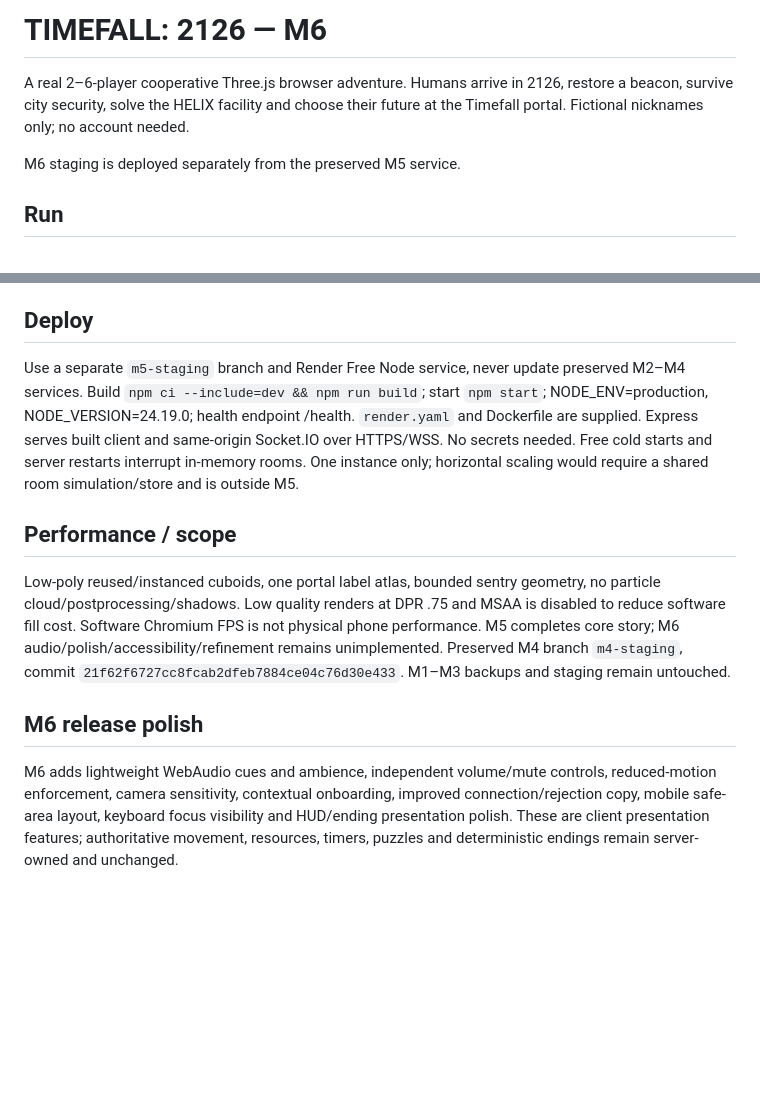
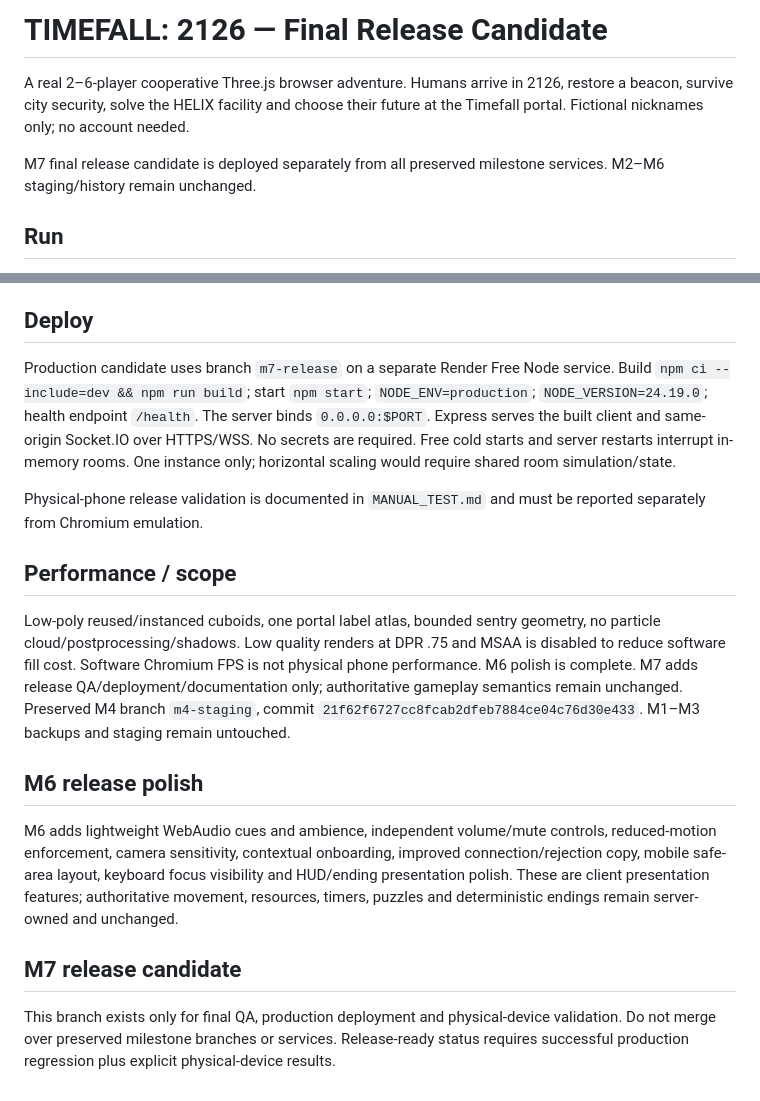
Before and after one commit to tirloknayani-pixel/timefall-2126-m2-staging, a Markdown page: README.md, 2 parts joined by grey strips. Rendered like a GitHub page; blank space fills up the shorter version.

Commit message:
M7 update final release documentation

```diff
--- a/README.md
+++ b/README.md
@@ -1,7 +1,7 @@
-# TIMEFALL: 2126 — M6
+# TIMEFALL: 2126 — Final Release Candidate
 A real 2–6-player cooperative Three.js browser adventure. Humans arrive in 2126, restore a beacon, survive city security, solve the HELIX facility and choose their future at the Timefall portal. Fictional nicknames only; no account needed.
 
-M6 staging is deployed separately from the preserved M5 service.
+M7 final release candidate is deployed separately from all preserved milestone services. M2–M6 staging/history remain unchanged.
 
 ## Run
 Node 24 (24.19.0 tested locally). `npm ci --include=dev`, `npm run build`, `npm start`. Open http://localhost:3000 (or the PORT printed at startup). The server binds `0.0.0.0:$PORT`; /health reports milestone 5. For development run `npm run dev:server` and `npm run dev`.
@@ -29,10 +29,12 @@ Build first, then `npm test` (169 tests: 5 collision, 46 multiplayer integration
 `CHROMIUM_PATH=/path/to/chromium node tests/portal-browser.mjs` launches TWO independent Chromium processes, desktop and emulated touch portrait. It includes two full normal journeys, HELIX and safe-return endings, damage/revive, reconnect, host transfer, isolation, reset and screenshots. Optional BASE_URL runs against public staging; BROWSER_PROXY supports the managed environment. Never disable TLS validation. `node tests/multiplayer-browser.mjs`, `node tests/survival-browser.mjs`, `node tests/facility-browser.mjs` retain regression checks. `node tests/production-smoke.mjs` verifies npm start, PORT, root, health and WebSocket with the compiled build.
 
 ## Deploy
-Use a separate `m5-staging` branch and Render Free Node service, never update preserved M2–M4 services. Build `npm ci --include=dev && npm run build`; start `npm start`; NODE_ENV=production, NODE_VERSION=24.19.0; health endpoint /health. `render.yaml` and Dockerfile are supplied. Express serves built client and same-origin Socket.IO over HTTPS/WSS. No secrets needed. Free cold starts and server restarts interrupt in-memory rooms. One instance only; horizontal scaling would require a shared room simulation/store and is outside M5.
+Production candidate uses branch `m7-release` on a separate Render Free Node service. Build `npm ci --include=dev && npm run build`; start `npm start`; `NODE_ENV=production`; `NODE_VERSION=24.19.0`; health endpoint `/health`. The server binds `0.0.0.0:$PORT`. Express serves the built client and same-origin Socket.IO over HTTPS/WSS. No secrets are required. Free cold starts and server restarts interrupt in-memory rooms. One instance only; horizontal scaling would require shared room simulation/state.
+
+Physical-phone release validation is documented in `MANUAL_TEST.md` and must be reported separately from Chromium emulation.
 
 ## Performance / scope
-Low-poly reused/instanced cuboids, one portal label atlas, bounded sentry geometry, no particle cloud/postprocessing/shadows. Low quality renders at DPR .75 and MSAA is disabled to reduce software fill cost. Software Chromium FPS is not physical phone performance. M5 completes core story; M6 audio/polish/accessibility/refinement remains unimplemented.
+Low-poly reused/instanced cuboids, one portal label atlas, bounded sentry geometry, no particle cloud/postprocessing/shadows. Low quality renders at DPR .75 and MSAA is disabled to reduce software fill cost. Software Chromium FPS is not physical phone performance. M6 polish is complete. M7 adds release QA/deployment/documentation only; authoritative gameplay semantics remain unchanged.
 Preserved M4 branch `m4-staging`, commit `21f62f6727cc8fcab2dfeb7884ce04c76d30e433`. M1–M3 backups and staging remain untouched.
 
 
@@ -40,3 +42,7 @@ Preserved M4 branch `m4-staging`, commit `21f62f6727cc8fcab2dfeb7884ce04c76d30e4
 M6 adds lightweight WebAudio cues and ambience, independent volume/mute controls, reduced-motion enforcement, camera sensitivity, contextual onboarding, improved connection/rejection copy, mobile safe-area layout, keyboard focus visibility and HUD/ending presentation polish. These are client presentation features; authoritative movement, resources, timers, puzzles and deterministic endings remain server-owned and unchanged.
 
 <!-- M6 public acceptance workflow trigger: independent Chromium verification -->
+
+
+## M7 release candidate
+This branch exists only for final QA, production deployment and physical-device validation. Do not merge over preserved milestone branches or services. Release-ready status requires successful production regression plus explicit physical-device results.
```
